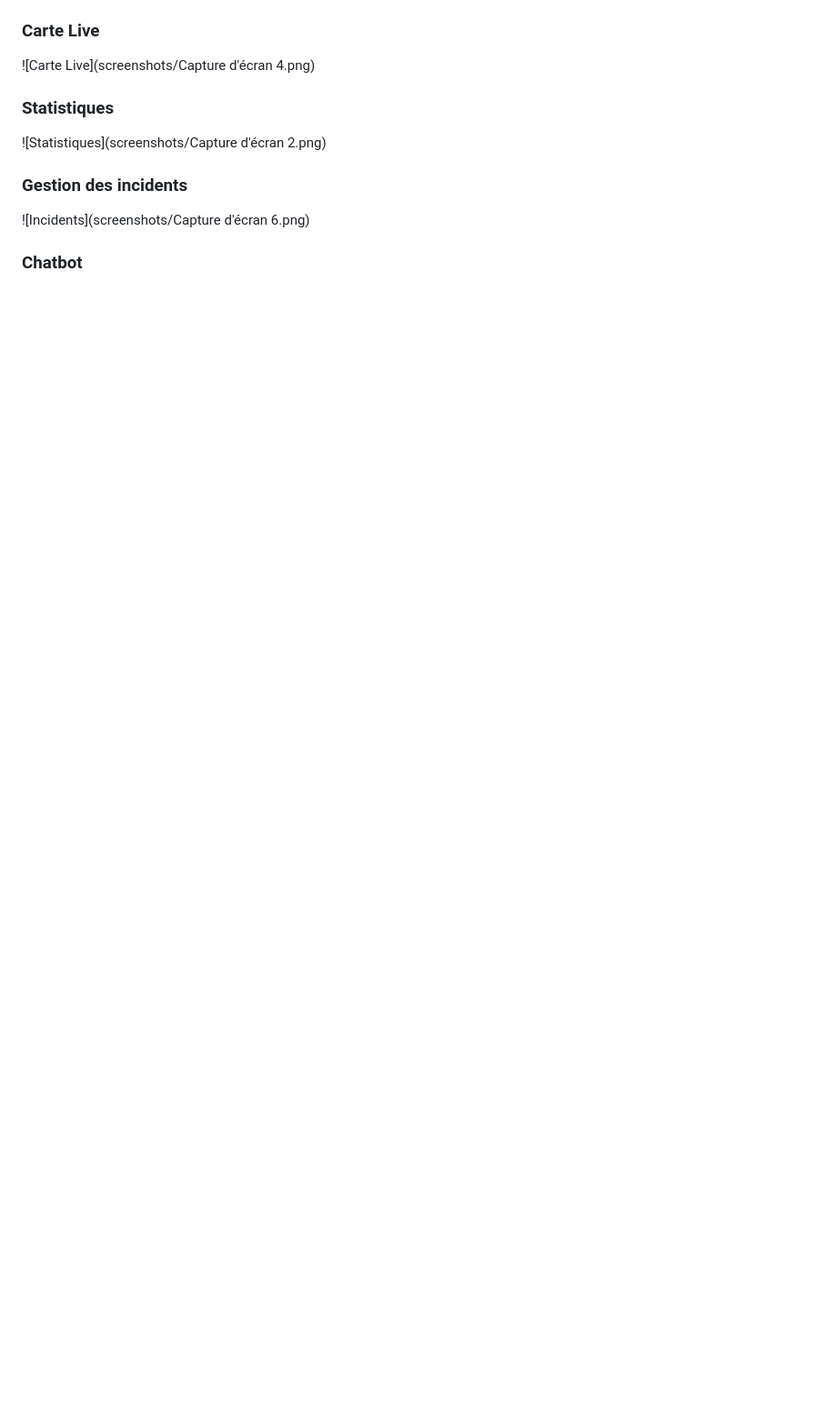
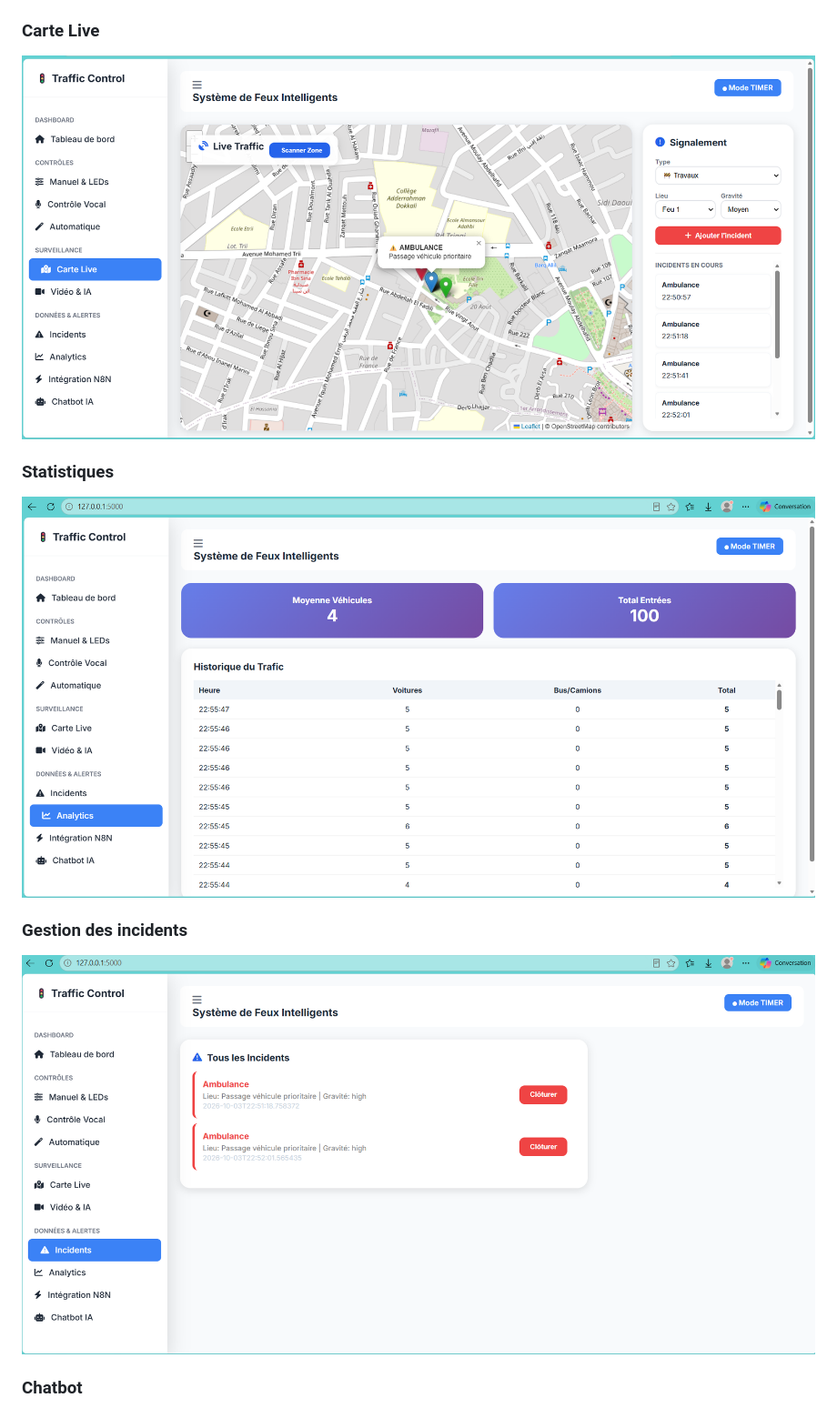
Before and after one commit to Manal-Elagri/Smart-City-Intelligent-Traffic-Light, a Markdown page: README.md, the part around one of its changes. Shown at 91% size. Drawn GitHub-style; blank space fills up the shorter version.

```diff
--- a/README.md
+++ b/README.md
@@ -588,15 +588,15 @@ screenshots/
 
 ### Carte Live
 
-![Carte Live](screenshots/Capture d'écran 4.png)
+![Carte Live](screenshots/Capture_4.png)
 
 ### Statistiques
 
-![Statistiques](screenshots/Capture d'écran 2.png)
+![Statistiques](screenshots/Capture_2.png)
 
 ### Gestion des incidents
 
-![Incidents](screenshots/Capture d'écran 6.png)
+![Incidents](screenshots/Capture_6.png)
 
 ### Chatbot
 
```
Also changed, not shown: other parts of README.md (+4 -4 lines).
